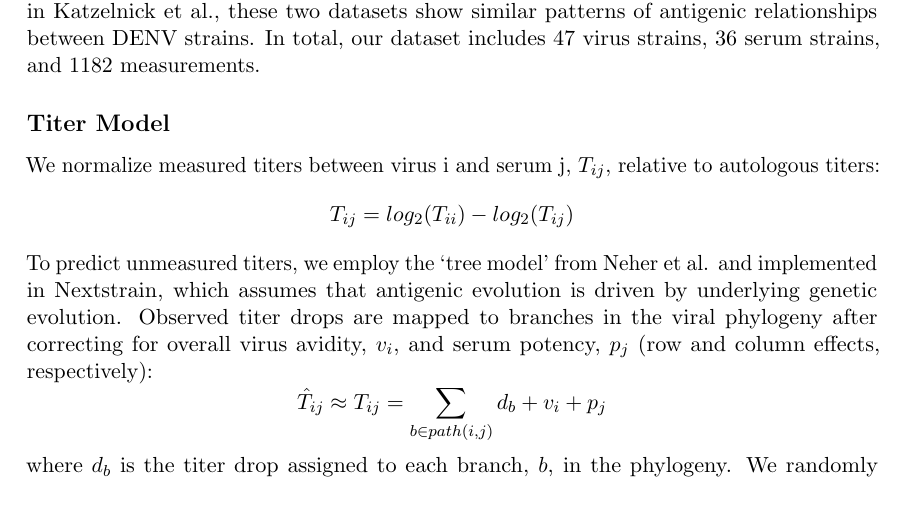
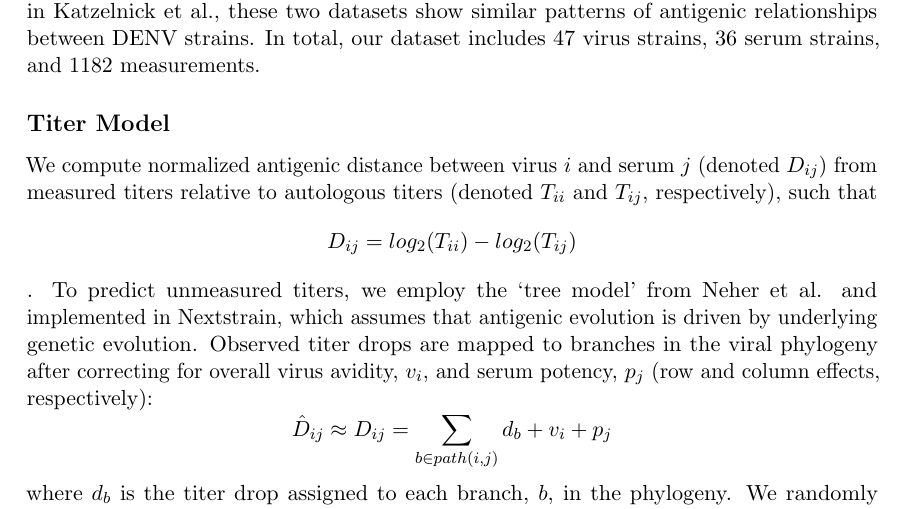
Before and after one commit to blab/dengue-antigenic-dynamics, a LaTeX paper (manuscript/dengue-antigenic-evolution.tex): part of page 14 of 19, cut so that both start at the same text. Compiled offline with pdfLaTeX.

Commit message:
Adjust T_{ij} notation to D_{ij} notation for clarity
Differentiate raw vs normalized titer values

```diff
--- a/manuscript/dengue-antigenic-evolution.tex
+++ b/manuscript/dengue-antigenic-evolution.tex
@@ -405,15 +404,15 @@ As discussed in Katzelnick et al., these two datasets show similar patterns of a
 In total, our dataset includes 47 virus strains, 36 serum strains, and 1182 measurements.
 
 \subsection*{Titer Model}
-We normalize measured titers between virus i and serum j, $T_{ij}$, relative to autologous titers: $$T_{ij} = log_2(T_{ii}) - log_2(T_{ij})$$
+We compute normalized antigenic distance between virus $i$ and serum $j$ (denoted $D_{ij}$) from measured titers relative to autologous titers (denoted $T_{ii}$ and $T_{ij}$, respectively), such that $$D_{ij} = log_2(T_{ii}) - log_2(T_{ij})$$.
 To predict unmeasured titers, we employ the `tree model' from Neher et al. and implemented in Nextstrain, which assumes that antigenic evolution is driven by underlying genetic evolution.
 Observed titer drops are mapped to branches in the viral phylogeny after correcting for overall virus avidity, $v_i$, and serum potency, $p_j$ (row and column effects, respectively):
-$$\hat{T}_{ij} \approx T_{ij} = \sum_{b \in path(i,j)} d_b + v_i + p_j$$
+$$\hat{D}_{ij} \approx D_{ij} = \sum_{b \in path(i,j)} d_b + v_i + p_j$$
 where $d_b$ is the titer drop assigned to each branch, $b$, in the phylogeny.
 We randomly withhold 10\% of titer measurements as a test set.
 We use the remaining 90\% of titer measurements as a training set to learn values for virus avidity, serum potency, and branch effects.
 As in Neher et al., we formulate this as a convex optimization problem and solve for these parameter values to minimize the cost function:
-$$C = \sum_{i,j} (\hat{T}_{ij} - T_{ij})^2 + \lambda \sum_{b} d_b + \gamma \sum_{i} v_i^2 + \delta \sum_{i} p_i^2$$
+$$C = \sum_{i,j} (\hat{D}_{ij} - D_{ij})^2 + \lambda \sum_{b} d_b + \gamma \sum_{i} v_i^2 + \delta \sum_{i} p_i^2$$
 Respectively, these terms represent the squared training error; an L1 regularization term on branch effects, such that most values of $d_b = 0$; and L2 regularization terms on virus avidities and serum potencies, such that they are normally distributed.
 These parameter values are then used to predict the titer distance between all pairs of viruses, $i$ and $j$, in the phylogeny.
 We assess performance by comparing predicted to known titer values in our test data set, and present test error (aggregated from 10-fold cross-validation) throughout the manuscript.
```
Also changed, not shown: figures/png/titer_heatmap.png, manuscript/dengue-antigenic-evolution.tex (1 more changed lines), 1 other file.
